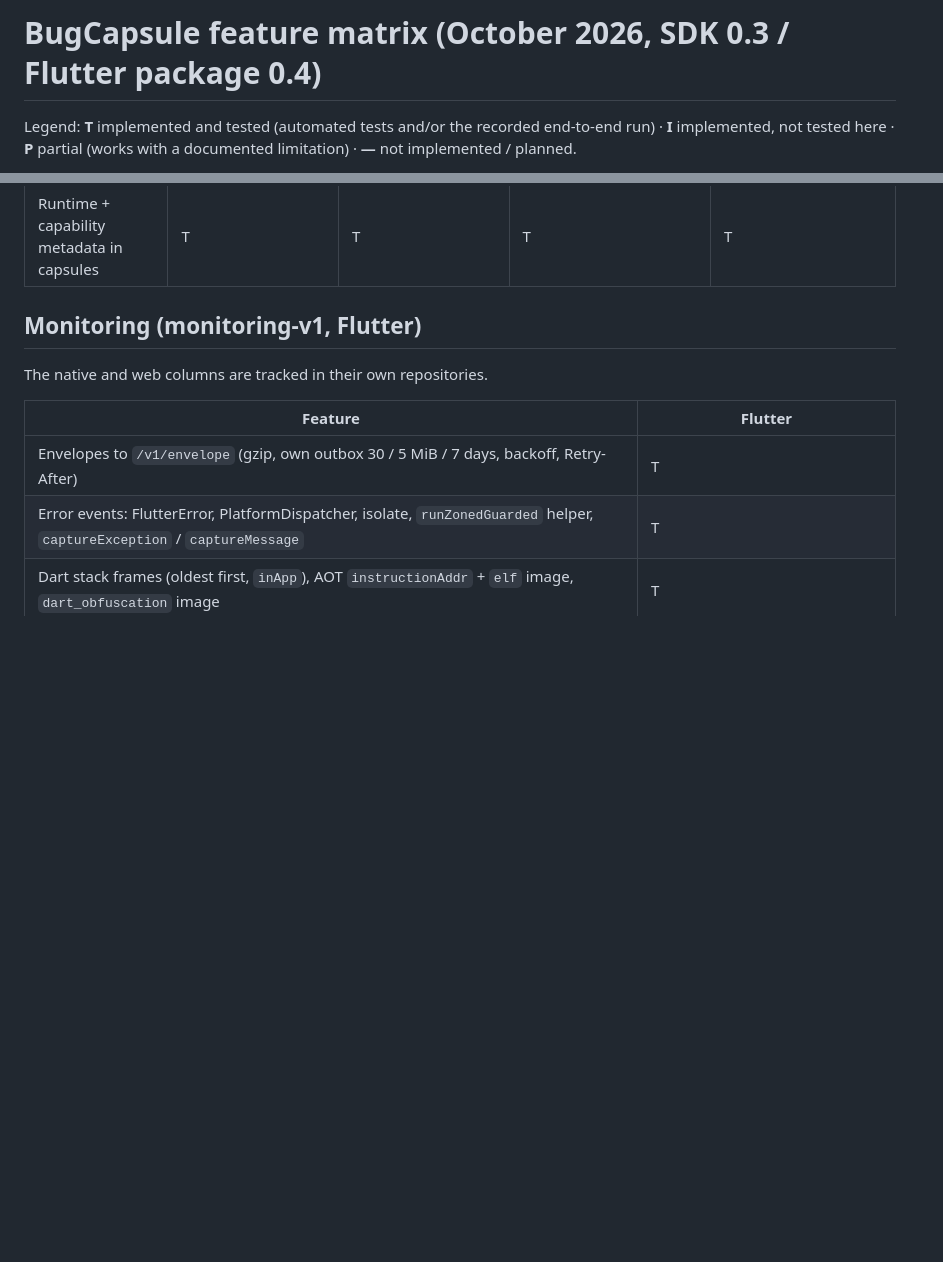
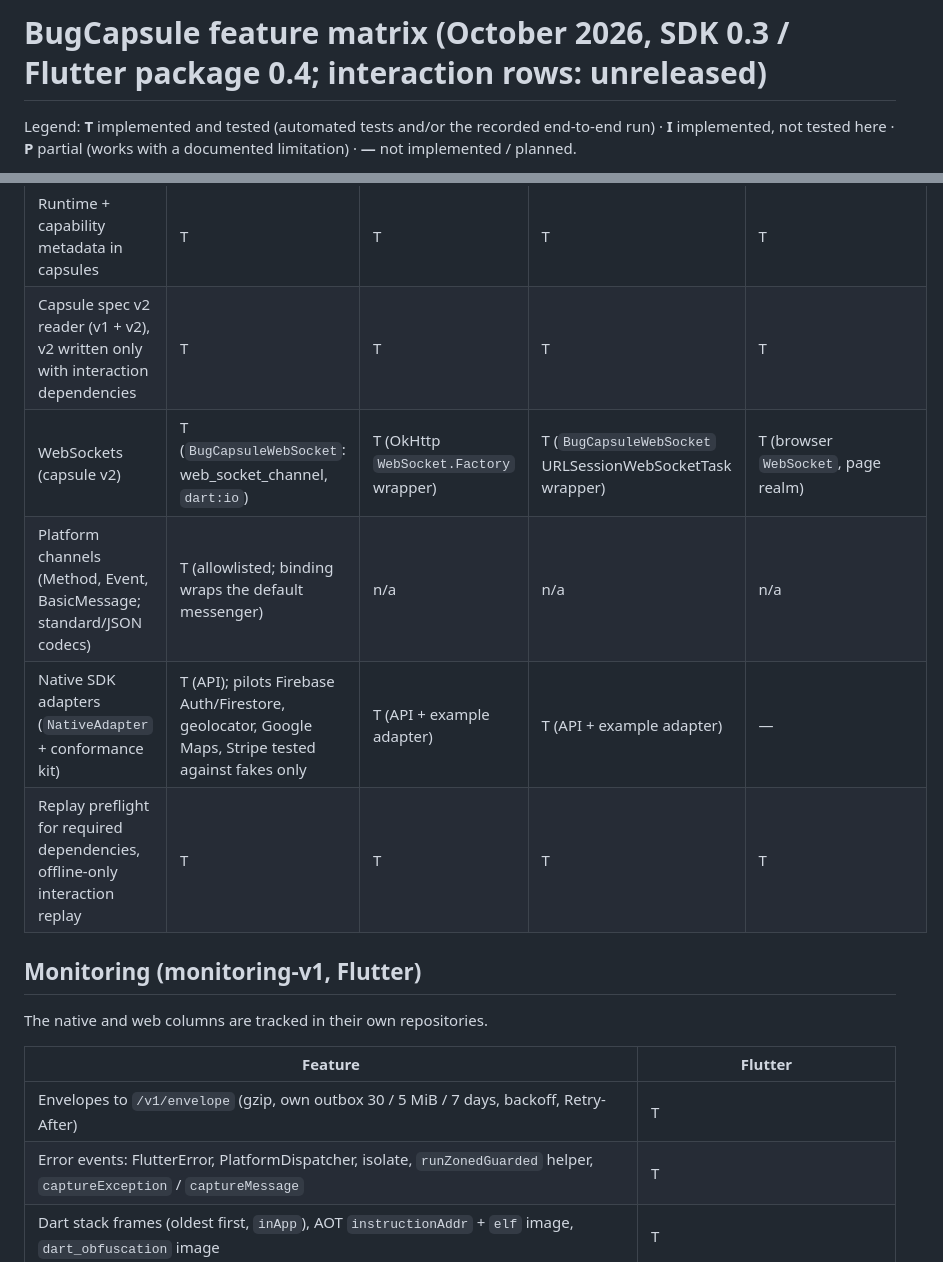
Before and after one commit to BugCapsule/bug_capsule_flutter_sdk, a Markdown page: docs/feature-matrix.md, 2 parts joined by grey strips. Drawn GitHub-style; blank space fills up the shorter version.

Commit message:
List interaction capture in the feature matrix
Co-Authored-By: Claude Opus 5.5 <noreply@anthropic.com>

```diff
--- a/docs/feature-matrix.md
+++ b/docs/feature-matrix.md
@@ -1,4 +1,4 @@
-# BugCapsule feature matrix (October 2026, SDK 0.3 / Flutter package 0.4)
+# BugCapsule feature matrix (October 2026, SDK 0.3 / Flutter package 0.4; interaction rows: unreleased)
 
 Legend: **T** implemented and tested (automated tests and/or the recorded
 end-to-end run) · **I** implemented, not tested here · **P** partial (works
@@ -35,6 +35,11 @@ unit suites (257 tests) were re-run this session, its device E2E was not.
 | Rejected ingest key (401/403 on config) | stops capture, purges queue | stops capture, **keeps** queue | stops capture | stops capture, purges queue |
 | Offline outbox (10 / 10 MiB / 7 days, backoff, Retry-After) | T | T | T | T (IndexedDB, cross-tab safe) |
 | Runtime + capability metadata in capsules | T | T | T | T |
+| Capsule spec v2 reader (v1 + v2), v2 written only with interaction dependencies | T | T | T | T |
+| WebSockets (capsule v2) | T (`BugCapsuleWebSocket`: web_socket_channel, `dart:io`) | T (OkHttp `WebSocket.Factory` wrapper) | T (`BugCapsuleWebSocket` URLSessionWebSocketTask wrapper) | T (browser `WebSocket`, page realm) |
+| Platform channels (Method, Event, BasicMessage; standard/JSON codecs) | T (allowlisted; binding wraps the default messenger) | n/a | n/a | n/a |
+| Native SDK adapters (`NativeAdapter` + conformance kit) | T (API); pilots Firebase Auth/Firestore, geolocator, Google Maps, Stripe tested against fakes only | T (API + example adapter) | T (API + example adapter) | — |
+| Replay preflight for required dependencies, offline-only interaction replay | T | T | T | T |
 
 ## Monitoring (monitoring-v1, Flutter)
 
```
